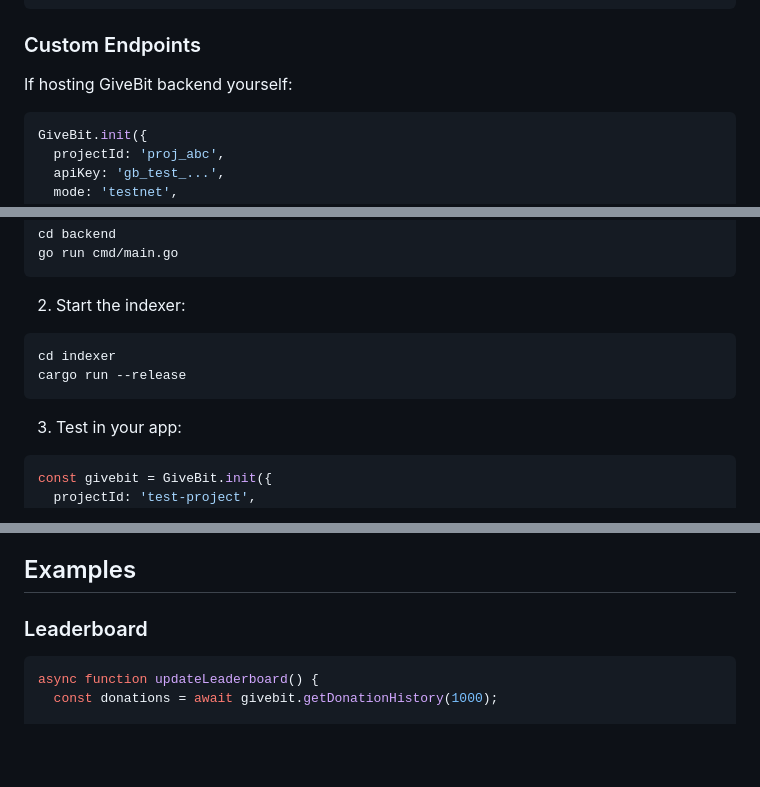
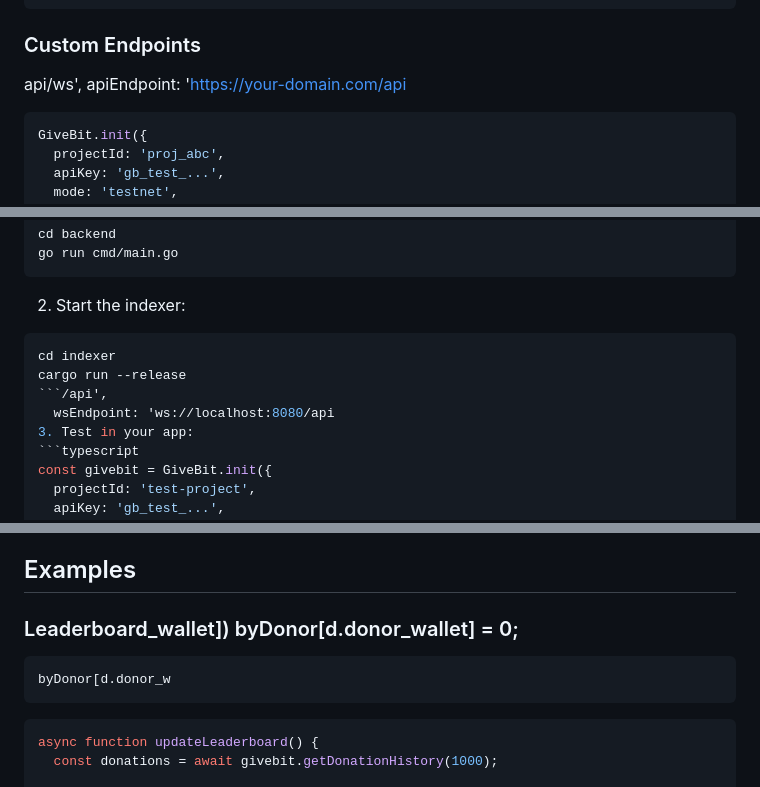
Before and after one commit to zidanaetrna/givebit-sdk, a Markdown page: README.md, 3 parts joined by grey strips. Rendered like a GitHub page; blank space fills up the shorter version.

````diff
--- a/README.md
+++ b/README.md
@@ -343,8 +376,8 @@ VITE_GIVEBIT_MODE=mainnet
 ```
 
 ### Custom Endpoints
-
-If hosting GiveBit backend yourself:
+api/ws',
+  apiEndpoint: 'https://your-domain.com/api
 
 ```typescript
 GiveBit.init({
@@ -466,8 +499,8 @@ go run cmd/main.go
 ```bash
 cd indexer
 cargo run --release
-```
-
+```/api',
+  wsEndpoint: 'ws://localhost:8080/api
 3. Test in your app:
 ```typescript
 const givebit = GiveBit.init({
@@ -489,8 +522,8 @@ Free testnet tokens:
 
 ## Examples
 
-### Leaderboard
-
+### Leaderboard_wallet]) byDonor[d.donor_wallet] = 0;
+    byDonor[d.donor_w
 ```typescript
 async function updateLeaderboard() {
   const donations = await givebit.getDonationHistory(1000);
````
Also changed, not shown: other parts of README.md (+77 -44 lines).
